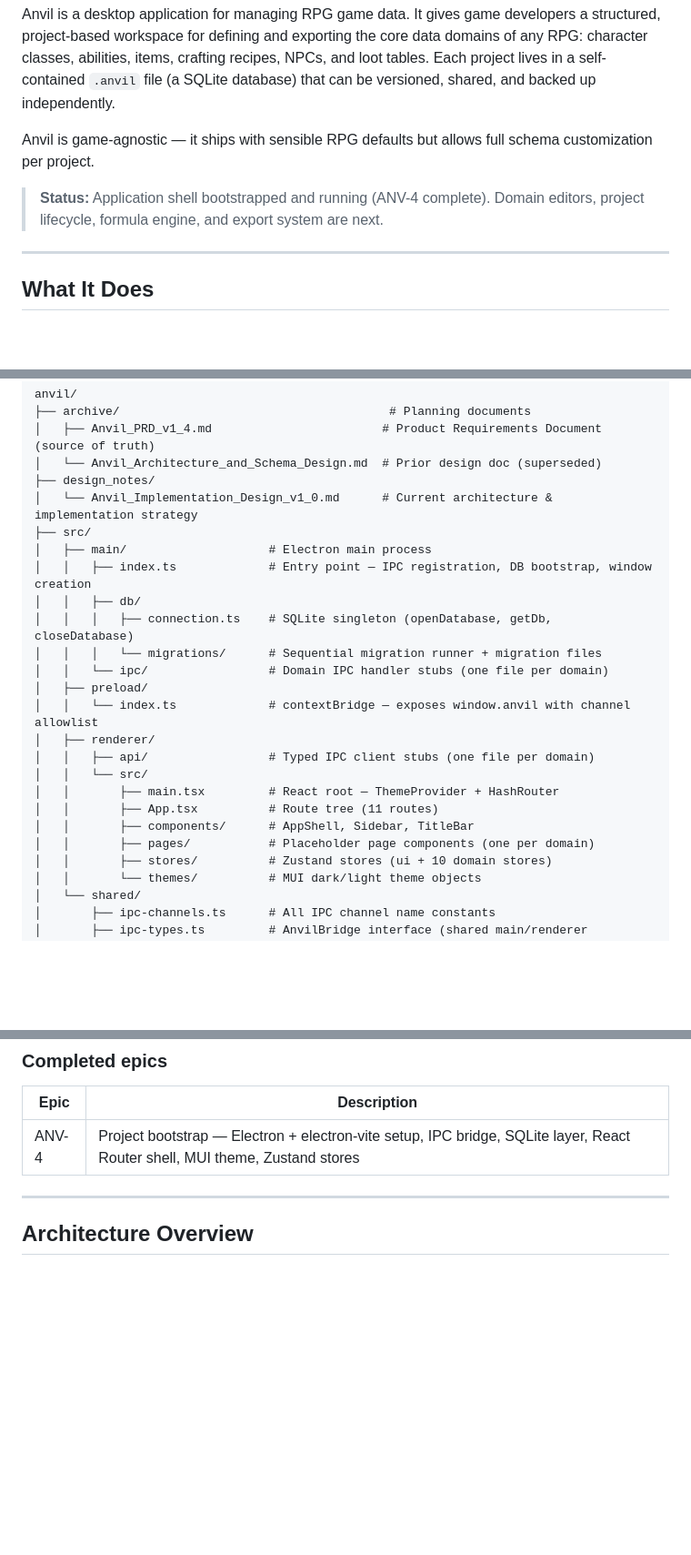
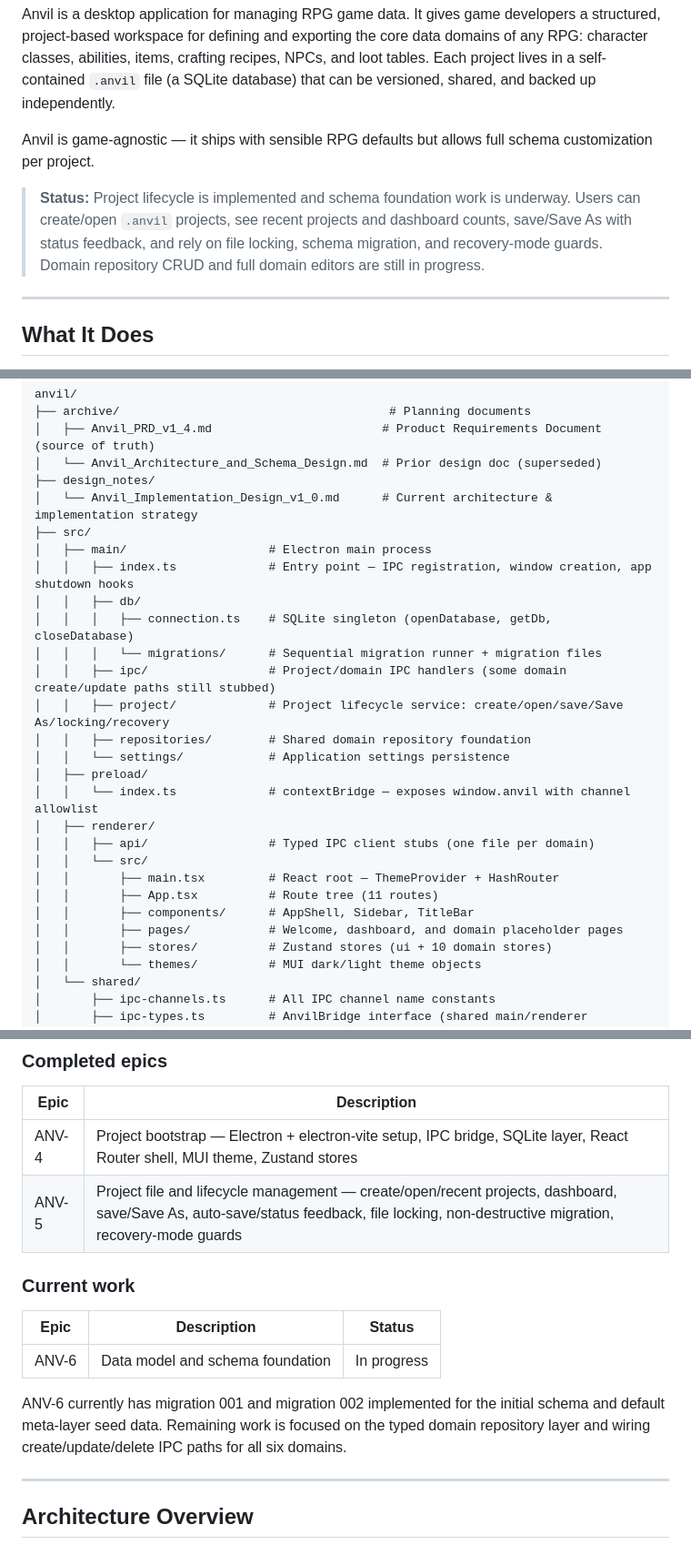
Before and after one commit to tkforgeworks/anvil, a Markdown page: README.md, 3 parts joined by grey strips. Shown at 91% size. GitHub-like rendering; blank space fills up the shorter version.

Commit message:
docs update project status

```diff
--- a/README.md
+++ b/README.md
@@ -4,7 +4,7 @@ Anvil is a desktop application for managing RPG game data. It gives game develop
 
 Anvil is game-agnostic — it ships with sensible RPG defaults but allows full schema customization per project.
 
-> **Status:** Application shell bootstrapped and running (ANV-4 complete). Domain editors, project lifecycle, formula engine, and export system are next.
+> **Status:** Project lifecycle is implemented and schema foundation work is underway. Users can create/open `.anvil` projects, see recent projects and dashboard counts, save/Save As with status feedback, and rely on file locking, schema migration, and recovery-mode guards. Domain repository CRUD and full domain editors are still in progress.
 
 ---
 
@@ -55,11 +55,14 @@ anvil/
 │   └── Anvil_Implementation_Design_v1_0.md      # Current architecture & implementation strategy
 ├── src/
 │   ├── main/                    # Electron main process
-│   │   ├── index.ts             # Entry point — IPC registration, DB bootstrap, window creation
+│   │   ├── index.ts             # Entry point — IPC registration, window creation, app shutdown hooks
 │   │   ├── db/
 │   │   │   ├── connection.ts    # SQLite singleton (openDatabase, getDb, closeDatabase)
 │   │   │   └── migrations/      # Sequential migration runner + migration files
-│   │   └── ipc/                 # Domain IPC handler stubs (one file per domain)
+│   │   ├── ipc/                 # Project/domain IPC handlers (some domain create/update paths still stubbed)
+│   │   ├── project/             # Project lifecycle service: create/open/save/Save As/locking/recovery
+│   │   ├── repositories/        # Shared domain repository foundation
+│   │   └── settings/            # Application settings persistence
 │   ├── preload/
 │   │   └── index.ts             # contextBridge — exposes window.anvil with channel allowlist
 │   ├── renderer/
@@ -68,7 +71,7 @@ anvil/
 │   │       ├── main.tsx         # React root — ThemeProvider + HashRouter
 │   │       ├── App.tsx          # Route tree (11 routes)
 │   │       ├── components/      # AppShell, Sidebar, TitleBar
-│   │       ├── pages/           # Placeholder page components (one per domain)
+│   │       ├── pages/           # Welcome, dashboard, and domain placeholder pages
 │   │       ├── stores/          # Zustand stores (ui + 10 domain stores)
 │   │       └── themes/          # MUI dark/light theme objects
 │   └── shared/
@@ -114,6 +117,15 @@ npm run make      # Build and package for current platform
 | Epic | Description |
 |---|---|
 | ANV-4 | Project bootstrap — Electron + electron-vite setup, IPC bridge, SQLite layer, React Router shell, MUI theme, Zustand stores |
+| ANV-5 | Project file and lifecycle management — create/open/recent projects, dashboard, save/Save As, auto-save/status feedback, file locking, non-destructive migration, recovery-mode guards |
+
+### Current work
+
+| Epic | Description | Status |
+|---|---|---|
+| ANV-6 | Data model and schema foundation | In progress |
+
+ANV-6 currently has migration 001 and migration 002 implemented for the initial schema and default meta-layer seed data. Remaining work is focused on the typed domain repository layer and wiring create/update/delete IPC paths for all six domains.
 
 ---
 
```
